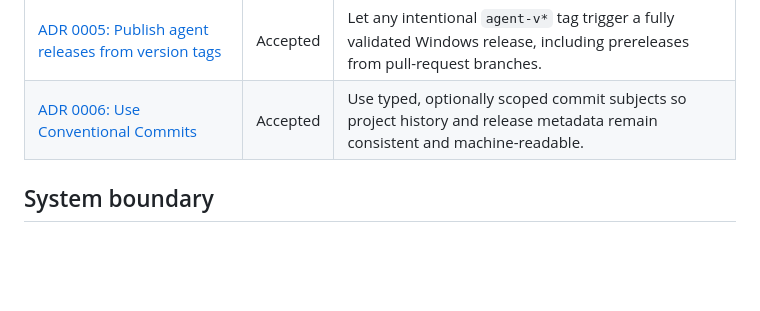
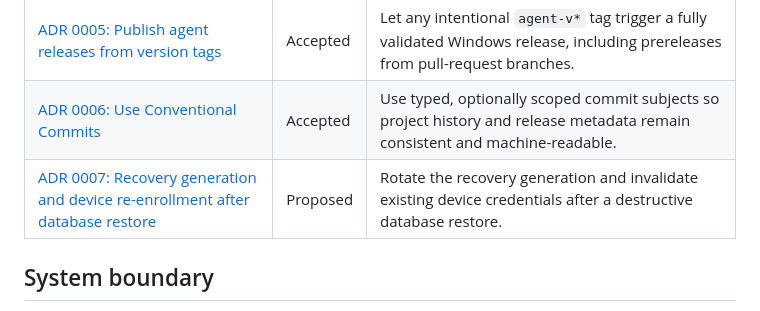
Before and after one commit to philtr/sandy, a Markdown page: docs/architecture.md, the part around the change. GitHub-like rendering; blank space fills up the shorter version.

Commit message:
docs(adr): propose recovery-generation restore policy

```diff
--- a/docs/architecture.md
+++ b/docs/architecture.md
@@ -12,6 +12,7 @@ Architecture decision records capture durable choices and their tradeoffs. The e
 | [ADR 0004: Use spoken threshold cues and session ducking](adrs/0004-use-spoken-threshold-cues-and-session-ducking.md) | Accepted | Play bundled cues once at 15, 5, and 1 minutes while temporarily reducing other shared-mode audio sessions to half volume. |
 | [ADR 0005: Publish agent releases from version tags](adrs/0005-publish-agent-releases-from-version-tags.md) | Accepted | Let any intentional `agent-v*` tag trigger a fully validated Windows release, including prereleases from pull-request branches. |
 | [ADR 0006: Use Conventional Commits](adrs/0006-use-conventional-commits.md) | Accepted | Use typed, optionally scoped commit subjects so project history and release metadata remain consistent and machine-readable. |
+| [ADR 0007: Recovery generation and device re-enrollment after database restore](adrs/0007-recovery-generation-and-device-reenrollment-after-restore.md) | Proposed | Rotate the recovery generation and invalidate existing device credentials after a destructive database restore. |
 
 ## System boundary
 
```
Also changed, not shown: docs/adrs/0007-recovery-generation-and-device-reenrollment-after-restore.md (added, +87 -0 lines).
